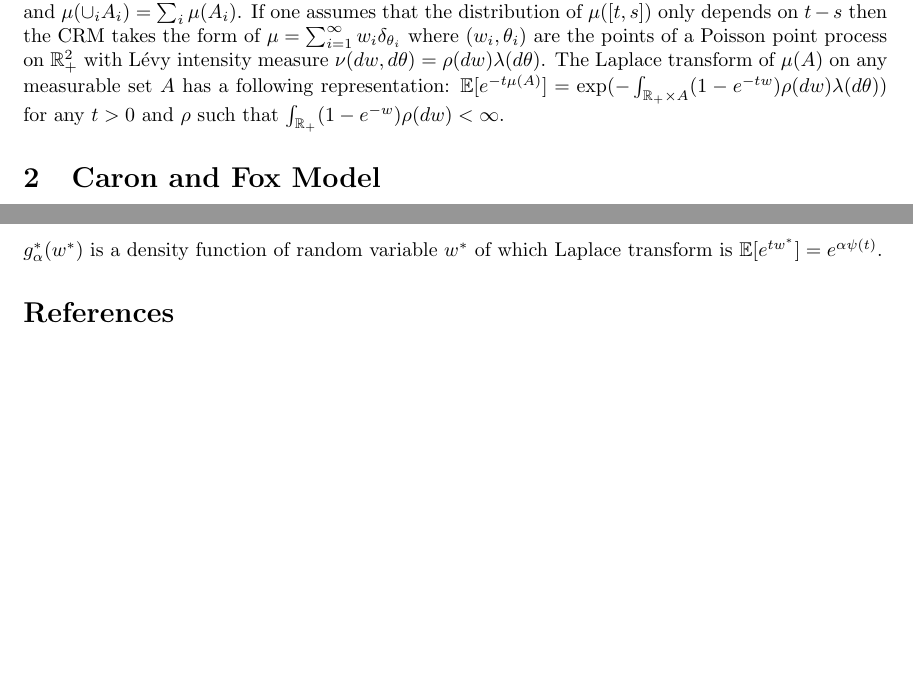
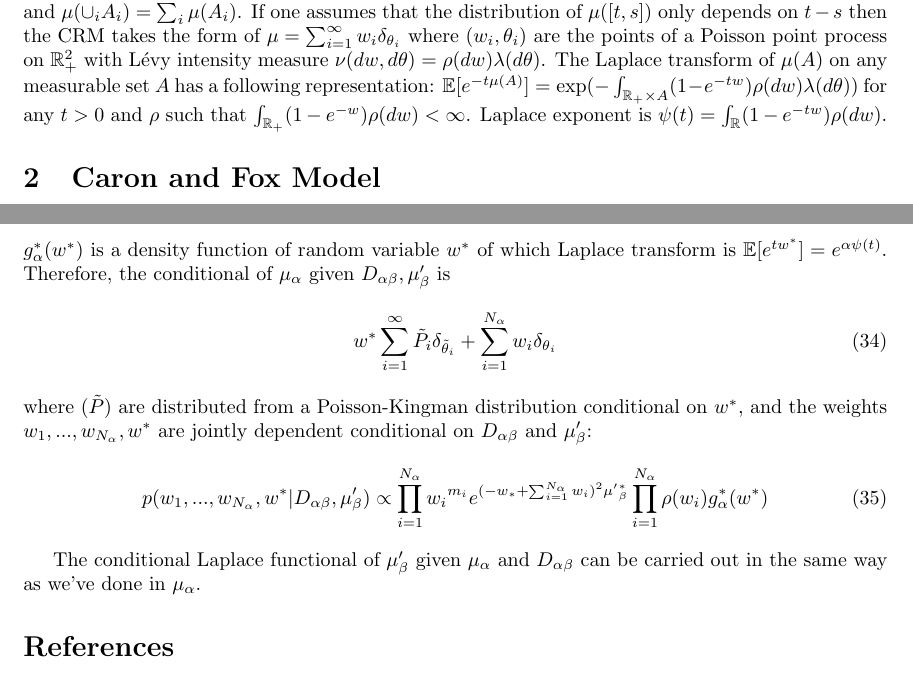
Before and after one commit to dongwookim-ml/almc, a LaTeX document (notes/sparse_tensor/sparse_tensor.tex): two parts of pages 1 and 6 of 6, joined at a grey line, cut so that both start at the same text, the shorter picture padded with empty space. Compiled offline with pdfLaTeX.

Commit message:
end of the first conditional.

```diff
--- a/notes/sparse_tensor/sparse_tensor.tex
+++ b/notes/sparse_tensor/sparse_tensor.tex
@@ -22,7 +22,7 @@
 \maketitle
 
 \section{Completely Random Measure}
-A completely random measure (CRM) $\mu$ on $\mathbb{R}_+$ is a random measure such that for any countable number of disjoint measurable sets $A_1, A_2, ...$ of $\mathbb{R}_+$, the random variable $\mu(A_1), \mu(A_2), ...$ are independent and $\mu(\cup_i A_i) = \sum_i \mu(A_i)$. If one assumes that the distribution of $\mu([t,s])$ only depends on $t-s$ then the CRM takes the form of $\mu = \sum_{i=1}^{\infty}w_i\delta_{\theta_i}$ where $(w_i, \theta_i)$ are the points of a Poisson point process on $\mathbb{R}_+^2$ with L\'{e}vy intensity measure $\nu(dw, d\theta) = \rho(dw)\lambda(d\theta)$. The Laplace transform of $\mu(A)$ on any measurable set $A$ has a following representation: $\mathbb{E}[e^{-t\mu(A)}] = \exp(-\int_{\mathbb{R}_+ \times A}(1-e^{-tw})\rho(dw)\lambda(d\theta))$ for any $t>0$ and $\rho$ such that $\int_{\mathbb{R}_+}(1-e^{-w})\rho(dw) < \infty$.
+A completely random measure (CRM) $\mu$ on $\mathbb{R}_+$ is a random measure such that for any countable number of disjoint measurable sets $A_1, A_2, ...$ of $\mathbb{R}_+$, the random variable $\mu(A_1), \mu(A_2), ...$ are independent and $\mu(\cup_i A_i) = \sum_i \mu(A_i)$. If one assumes that the distribution of $\mu([t,s])$ only depends on $t-s$ then the CRM takes the form of $\mu = \sum_{i=1}^{\infty}w_i\delta_{\theta_i}$ where $(w_i, \theta_i)$ are the points of a Poisson point process on $\mathbb{R}_+^2$ with L\'{e}vy intensity measure $\nu(dw, d\theta) = \rho(dw)\lambda(d\theta)$. The Laplace transform of $\mu(A)$ on any measurable set $A$ has a following representation: $\mathbb{E}[e^{-t\mu(A)}] = \exp(-\int_{\mathbb{R}_+ \times A}(1-e^{-tw})\rho(dw)\lambda(d\theta))$ for any $t>0$ and $\rho$ such that $\int_{\mathbb{R}_+}(1-e^{-w})\rho(dw) < \infty$. Laplace exponent is $\psi(t) = \int_{\mathbb{R}} (1 - e^{-t w}) \rho(dw)$.
 
 \section{Caron and Fox Model}
 
@@ -191,7 +191,16 @@ p(w_1, ..., w_{N_\alpha}, w^*|D_{\alpha\beta}, \mu_\beta)&
 = \frac{\prod_{i=1}^{N_\alpha} w_j^{m_i} \rho(w_i) e^{-(w^* + \sum_{i=1}^{N_\alpha} w_i)^2{\mu'}_\beta^{*}} g^*_\alpha(w^*)}
 {\int_{\mathbb{R}^{N_\alpha + 1}}\prod_{i=1}^{N_\alpha} \tilde{w}_j^{m_i} \rho(\tilde{w}_i) e^{-(\tilde{w}^* + \sum_{i=1}^{N_\alpha} \tilde{w}_i)^2{\mu'}_\beta^{*}} g^*_\alpha(\tilde{w}^*) d\tilde{w}_{1:N_\alpha}d\tilde{w}^*}\\
 \end{align}
-$g^*_\alpha(w^*)$ is a density function of random variable $w^*$ of which Laplace transform is $\mathbb{E}[e^{tw^*}] = e^{\alpha\psi(t)}$.
+$g^*_\alpha(w^*)$ is a density function of random variable $w^*$ of which Laplace transform is $\mathbb{E}[e^{tw^*}] = e^{\alpha\psi(t)}$. Therefore, the conditional of $\mu_\alpha$ given $D_{\alpha\beta}, \mu'_\beta$ is
+\begin{align}
+w^* \sum_{i=1}^{\infty}\tilde{P}_i\delta_{\tilde\theta_i} + \sum_{i=1}^{N_\alpha} w_i \delta_{\theta_i}
+\end{align}
+where $(\tilde{P})$ are distributed from a Poisson-Kingman distribution conditional on $w^*$, and the weights $w_1, ..., w_{N_\alpha}, w^*$ are jointly dependent conditional on $D_{\alpha\beta}$ and $\mu'_\beta$:
+\begin{align}
+p(w_1, ..., w_{N_\alpha}, w^* | D_{\alpha\beta}, \mu'_\beta) \propto \prod_{i=1}^{N_\alpha}{w_i}^{m_i} e^{(-w_* + \sum_{i=1}^{N_\alpha}w_i)^2 {\mu'}_\beta^*} \prod_{i=1}^{N_\alpha} \rho(w_i) g^*_\alpha(w^*)
+\end{align}
+
+The conditional Laplace functional of $\mu'_\beta$ given $\mu_\alpha$ and $D_{\alpha\beta}$ can be carried out in the same way as we've done in $\mu_\alpha$.
 
 \bibliographystyle{apalike}
 \bibliography{ref}
```
